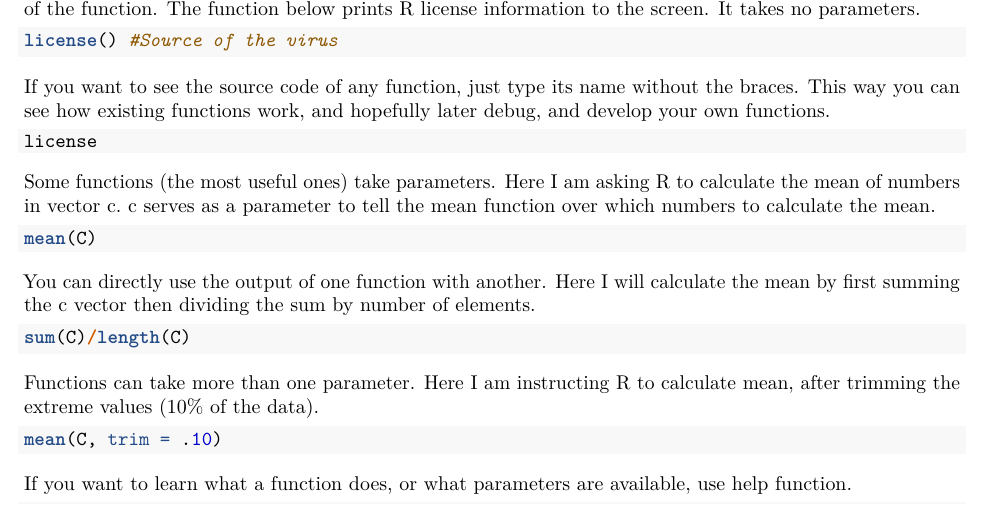
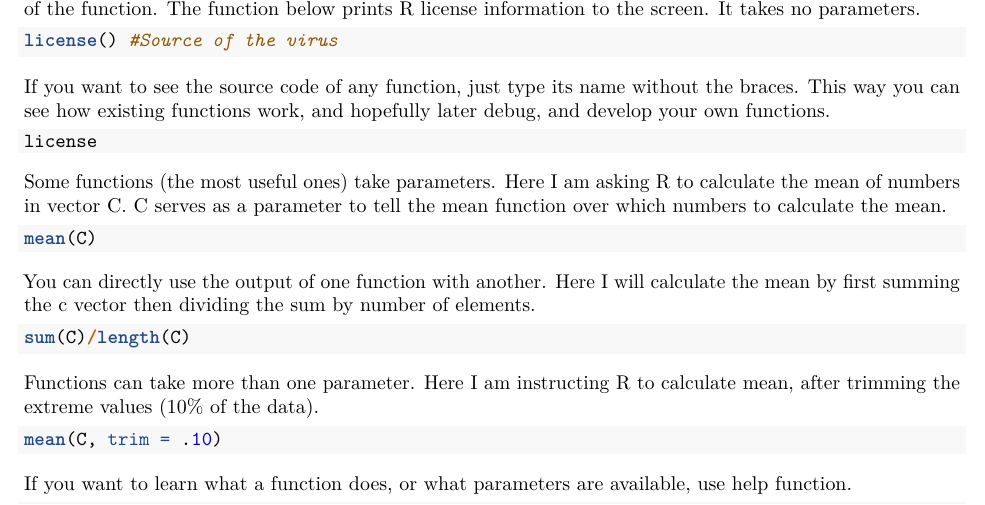
Before and after one commit to iekanat/rworkshop, an R Markdown document (1_Introduction.Rmd): part of page 4 of 6, cut so that both start at the same text. Rendered offline with R 4.5, knitr and Pandoc, then LaTeX, with nearby package versions; the code is not run, so its results and figures are left out.

Commit message:
Fixed typo: Vector C was c

````diff
--- a/1_Introduction.Rmd
+++ b/1_Introduction.Rmd
@@ -205,7 +205,7 @@ If you want to see the source code of any function, just type its name without t
 license
 ```
 
-Some functions (the most useful ones) take parameters. Here I am asking R to calculate the mean of numbers in vector c. c serves as a parameter to tell the mean function over which numbers to calculate the mean.
+Some functions (the most useful ones) take parameters. Here I am asking R to calculate the mean of numbers in vector C. C serves as a parameter to tell the mean function over which numbers to calculate the mean.
 
 ```{r}
 mean(C)
````
Also changed, not shown: 1_Introduction.pdf.
